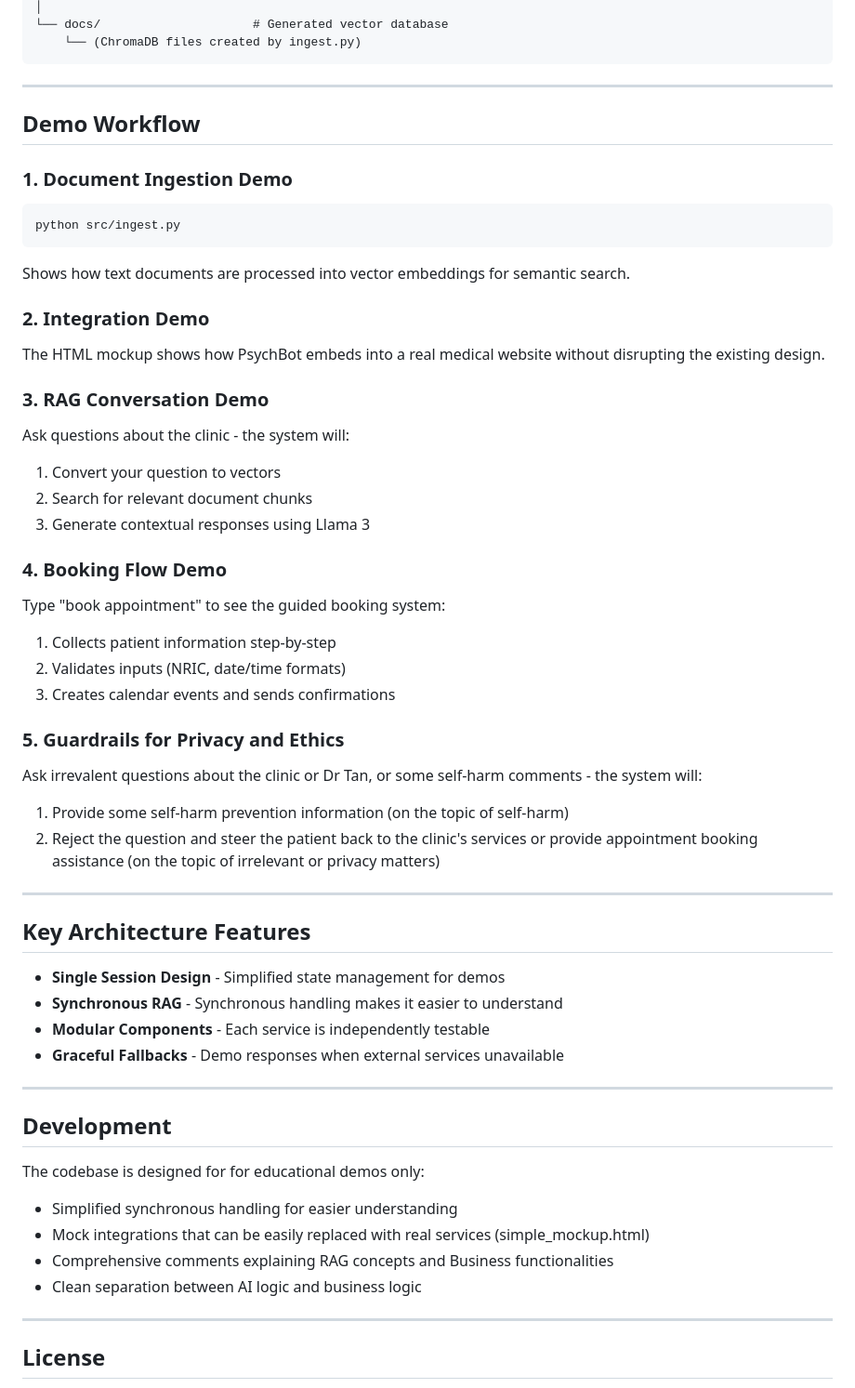
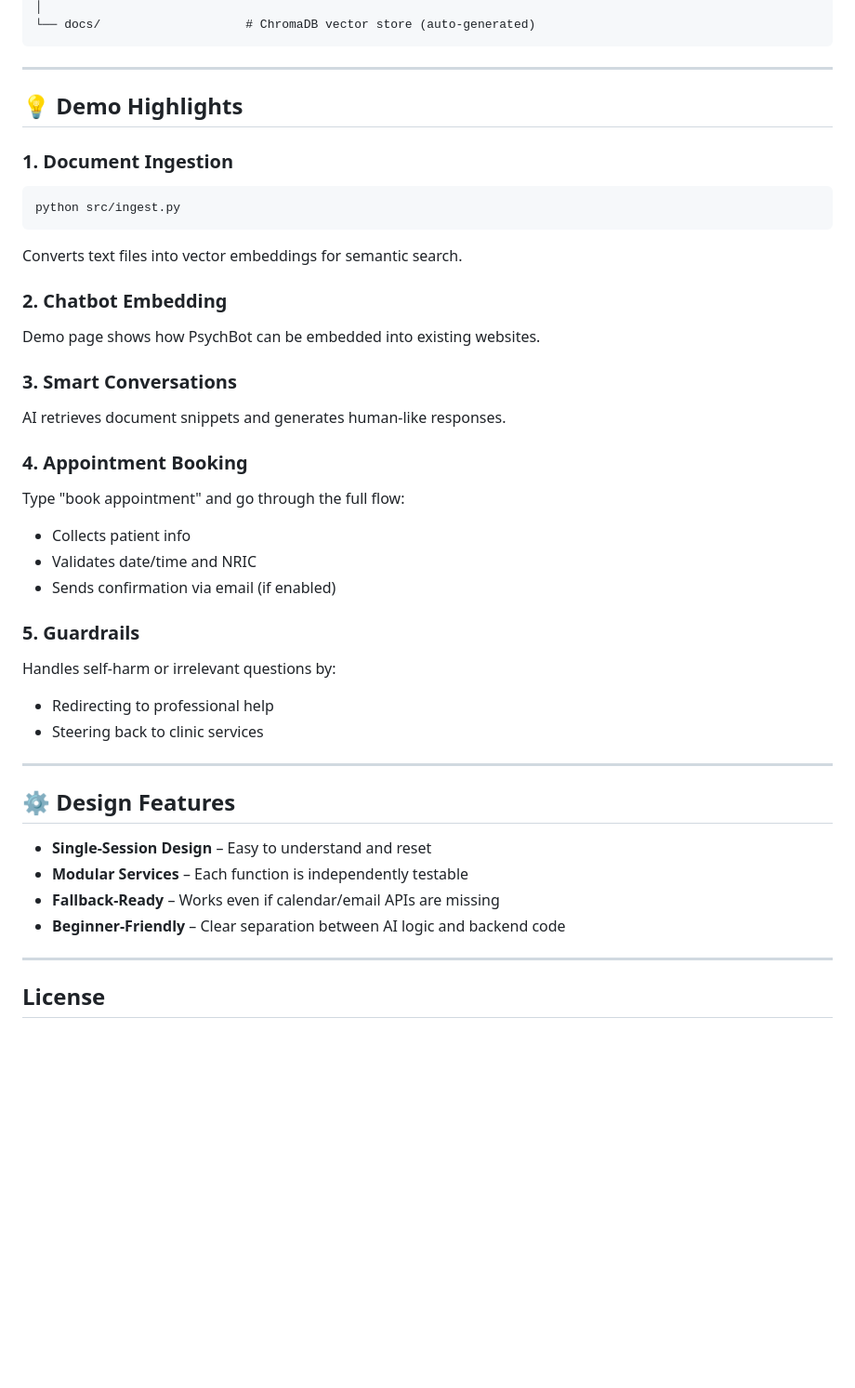
Before and after one commit to LEMSingapore/psychbot2, a Markdown page: README.md, the part around one of its changes. Shown at 93% size. Drawn GitHub-style; blank space fills up the shorter version.

````diff
--- a/README.md
+++ b/README.md
@@ -110,57 +125,43 @@ psychbot/
 │
-└── docs/                     # Generated vector database
-    └── (ChromaDB files created by ingest.py)
+└── docs/                    # ChromaDB vector store (auto-generated)
 ```
 
 ---
 
-## Demo Workflow
+## 💡 Demo Highlights
 
-### 1. Document Ingestion Demo
+### 1. Document Ingestion
 ```bash
 python src/ingest.py
 ```
-Shows how text documents are processed into vector embeddings for semantic search.
 
-### 2. Integration Demo
-The HTML mockup shows how PsychBot embeds into a real medical website without disrupting the existing design.
+Converts text files into vector embeddings for semantic search.
 
-### 3. RAG Conversation Demo
-Ask questions about the clinic - the system will:
-1. Convert your question to vectors
-2. Search for relevant document chunks
-3. Generate contextual responses using Llama 3
+### 2. Chatbot Embedding
+Demo page shows how PsychBot can be embedded into existing websites.
 
-### 4. Booking Flow Demo
-Type "book appointment" to see the guided booking system:
-1. Collects patient information step-by-step
-2. Validates inputs (NRIC, date/time formats)
-3. Creates calendar events and sends confirmations
+### 3. Smart Conversations
+AI retrieves document snippets and generates human-like responses.
 
-### 5. Guardrails for Privacy and Ethics
-Ask irrevalent questions about the clinic or Dr Tan, or some self-harm comments - the system will:
-1. Provide some self-harm prevention information (on the topic of self-harm)
-2. Reject the question and steer the patient back to the clinic's services or provide appointment booking assistance (on the topic of irrelevant or privacy matters)
+### 4. Appointment Booking
+Type "book appointment" and go through the full flow:
+- Collects patient info
+- Validates date/time and NRIC
+- Sends confirmation via email (if enabled)
+
+### 5. Guardrails
+Handles self-harm or irrelevant questions by:
+- Redirecting to professional help
+- Steering back to clinic services
 
 ---
 
-## Key Architecture Features
+## ⚙️ Design Features
 
-- **Single Session Design** - Simplified state management for demos
-- **Synchronous RAG** - Synchronous handling makes it easier to understand
-- **Modular Components** - Each service is independently testable
-- **Graceful Fallbacks** - Demo responses when external services unavailable
-
----
-
-## Development
-
-The codebase is designed for for educational demos only:
-
-- Simplified synchronous handling for easier understanding
-- Mock integrations that can be easily replaced with real services (simple_mockup.html)
-- Comprehensive comments explaining RAG concepts and Business functionalities
-- Clean separation between AI logic and business logic
+- **Single-Session Design** – Easy to understand and reset
+- **Modular Services** – Each function is independently testable
+- **Fallback-Ready** – Works even if calendar/email APIs are missing
+- **Beginner-Friendly** – Clear separation between AI logic and backend code
 
 ---
 
````
Also changed, not shown: other parts of README.md (+68 -53 lines).
